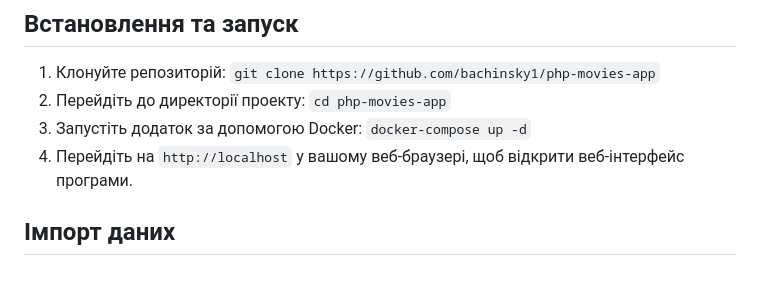
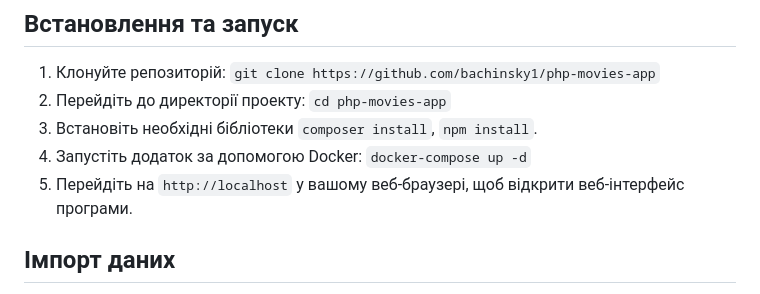
Before and after one commit to bachinsky1/php-movies-app, a Markdown page: README.md, the part around the change. Drawn GitHub-style.

```diff
--- a/README.md
+++ b/README.md
@@ -49,8 +49,9 @@
 ## Встановлення та запуск
 1. Клонуйте репозиторій: `git clone https://github.com/bachinsky1/php-movies-app`
 2. Перейдіть до директорії проекту: `cd php-movies-app`
-3. Запустіть додаток за допомогою Docker: `docker-compose up -d`
-4. Перейдіть на `http://localhost` у вашому веб-браузері, щоб відкрити веб-інтерфейс програми.
+3. Встановіть необхідні бібліотеки `composer install`, `npm install`.
+4. Запустіть додаток за допомогою Docker: `docker-compose up -d`
+5. Перейдіть на `http://localhost` у вашому веб-браузері, щоб відкрити веб-інтерфейс програми.
 
 ## Імпорт даних
 
```
